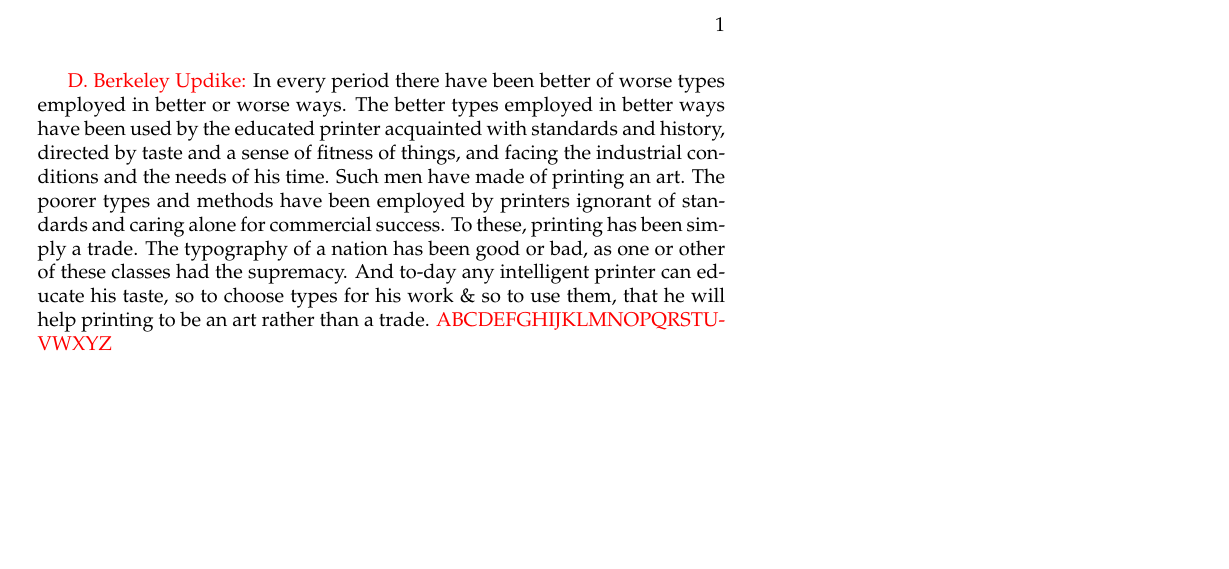
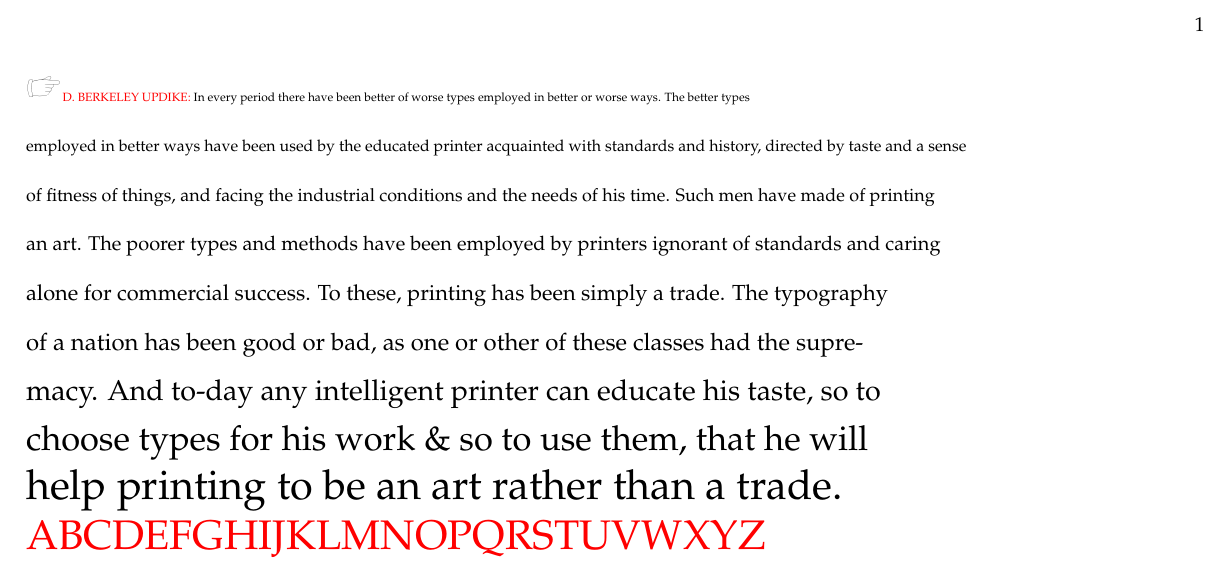
Before and after one commit to cacology/zapflayouts, a LaTeX book (96/96.tex): part of the page, cut so that both start at the same text, the shorter picture padded with empty space. Compiled offline with pdfLaTeX.

Commit message:
slightly better

```diff
--- a/96/96.tex
+++ b/96/96.tex
@@ -1,20 +1,34 @@
-\documentclass{book}
+\documentclass{memoir}
 \usepackage{mathpazo}
 \usepackage{xcolor}
+\usepackage[a4paper,landscape]{geometry}
+\usepackage{dingbat}
 
 \begin{document}
-  \textcolor{red}{D. Berkeley Updike:} In every period there have been better of worse
-    types employed in better or worse ways. The better types employed
-    in better ways have been used by the educated printer acquainted
-    with standards and history, directed by taste and a sense of
-    fitness of things, and facing the industrial conditions and the
-    needs of his time. Such men have made of printing an art. The
-    poorer types and methods have been employed by printers ignorant
-    of standards and caring alone for commercial success. To these,
-    printing has been simply a trade. The typography of a nation has
-    been good or bad, as one or other of these classes had the
-    supremacy. And to-day any intelligent printer can educate his
-    taste, so to choose types for his work \& so to use them, that he
-    will help printing to be an art rather than a
-    trade. \textcolor{red}{ABCDEFGHIJKLMNOPQRSTUVWXYZ}
+\noindent \normalsize \rightpointright
+\tiny \textcolor{red}{\MakeUppercase{D. Berkeley
+    Updike:}} In every period there have been better of worse types
+employed in better or worse ways. The
+better types \\
+\footnotesize employed in better ways have been used by the educated printer
+acquainted with standards and history, directed by taste and a
+sense \\
+\small of fitness of things, and facing the industrial conditions
+and
+the needs of his time. Such men have made of printing \\
+\normalsize an art. The poorer types and methods have been employed by
+printers
+ignorant of standards and caring \\
+\large alone for commercial success. To these, printing has been
+simply a
+trade. The typography \\
+\Large of a nation has been good or bad, as one or other of these
+classes had
+the supre-\\
+\LARGE macy. And to-day any intelligent printer can educate his
+taste, so to \\
+\huge choose types for his work \& so to use them, that he will \\
+\Huge help printing to be an art rather than a
+trade. \\
+\textcolor{red}{ABCDEFGHIJKLMNOPQRSTUVWXYZ}
 \end{document}
```
